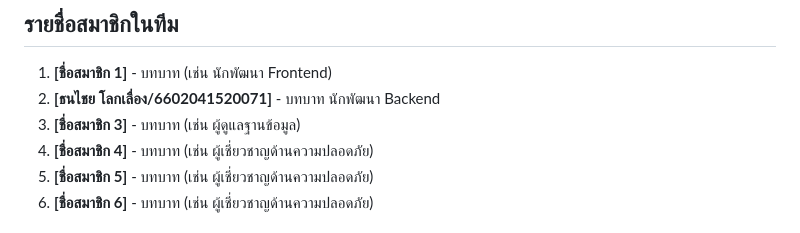
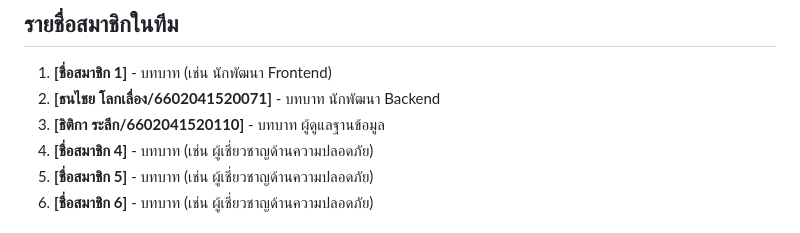
Before and after one commit to nuutoey123/TCT66_techplus, a Markdown page: README.md, the part around the change. Rendered like a GitHub page.

Commit message:
add name ธิติกา ระลึก in readme

```diff
--- a/README.md
+++ b/README.md
@@ -3,7 +3,7 @@
 ## รายชื่อสมาชิกในทีม
 1. **[ชื่อสมาชิก 1]** - บทบาท (เช่น นักพัฒนา Frontend)
 2. **[ธนไชย โลกเลื่อง/6602041520071]** - บทบาท นักพัฒนา Backend
-3. **[ชื่อสมาชิก 3]** - บทบาท (เช่น ผู้ดูแลฐานข้อมูล)
+3. **[ธิติกา ระลึก/6602041520110]** - บทบาท ผู้ดูแลฐานข้อมูล
 4. **[ชื่อสมาชิก 4]** - บทบาท (เช่น ผู้เชี่ยวชาญด้านความปลอดภัย)
 5. **[ชื่อสมาชิก 5]** - บทบาท (เช่น ผู้เชี่ยวชาญด้านความปลอดภัย)
 6. **[ชื่อสมาชิก 6]** - บทบาท (เช่น ผู้เชี่ยวชาญด้านความปลอดภัย)
```
